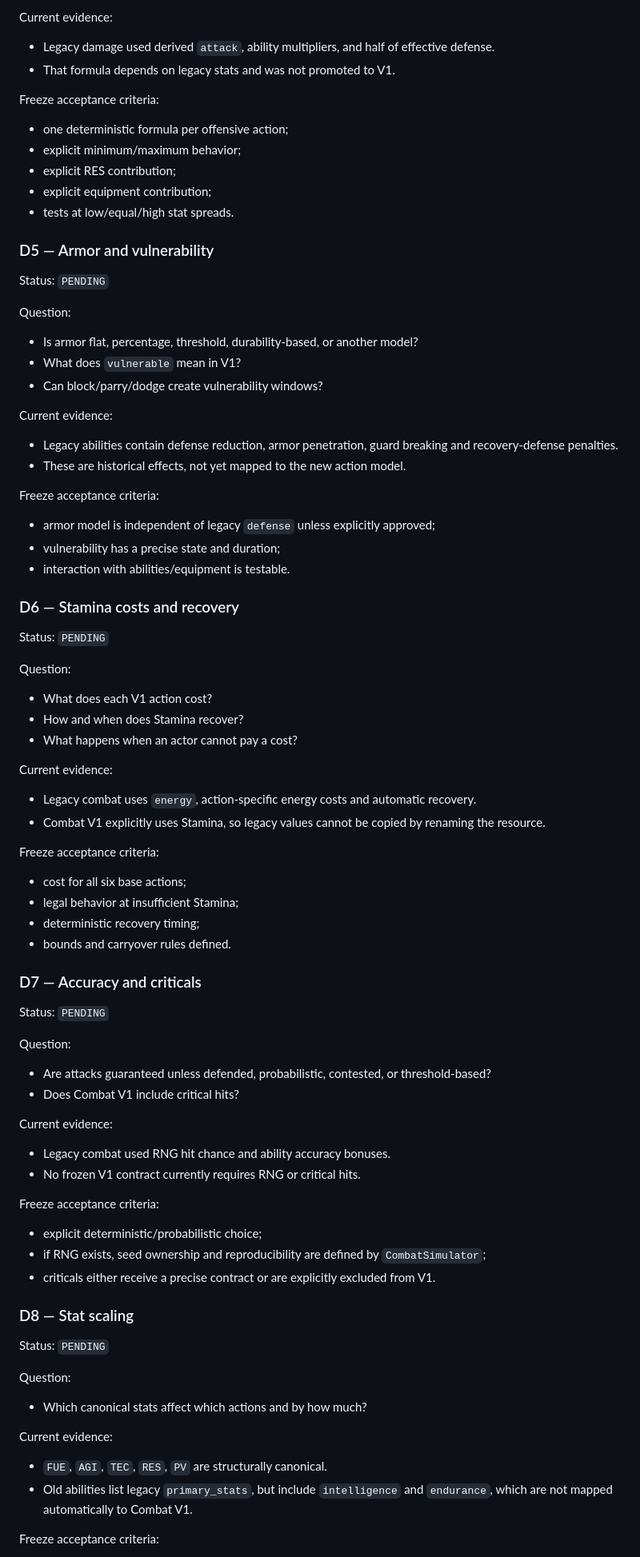
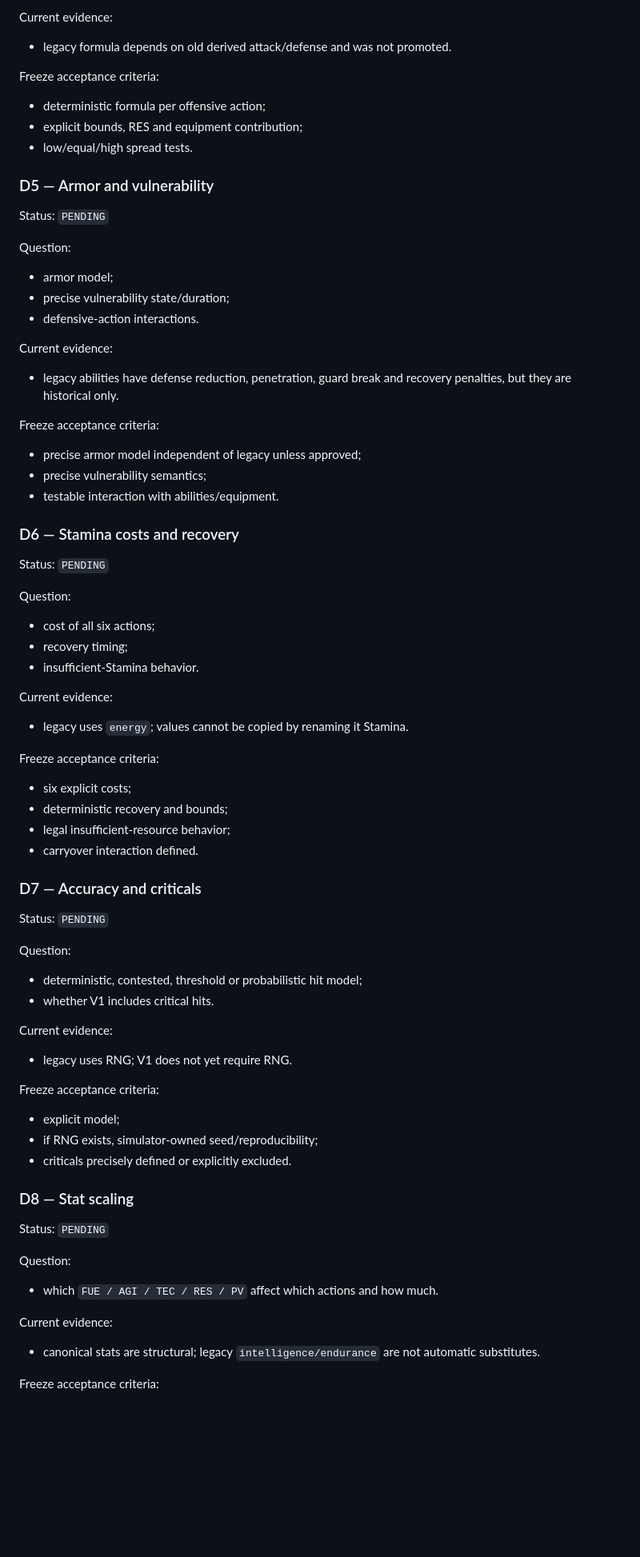
Before and after one commit to syfaadelia67-bot/Ludus-Gladiator-Simulator, a Markdown page: docs/combat_v1_resolution_decisions.md, the part around one of its changes. Shown at 80% size. Rendered like a GitHub page; blank space fills up the shorter version.

```diff
--- a/docs/combat_v1_resolution_decisions.md
+++ b/docs/combat_v1_resolution_decisions.md
@@ -143,78 +128,71 @@ Question:
 
 Current evidence:
-- Legacy damage used derived `attack`, ability multipliers, and half of effective defense.
-- That formula depends on legacy stats and was not promoted to V1.
+- legacy formula depends on old derived attack/defense and was not promoted.
 
 Freeze acceptance criteria:
-- one deterministic formula per offensive action;
-- explicit minimum/maximum behavior;
-- explicit RES contribution;
-- explicit equipment contribution;
-- tests at low/equal/high stat spreads.
+- deterministic formula per offensive action;
+- explicit bounds, RES and equipment contribution;
+- low/equal/high spread tests.
 
 ### D5 — Armor and vulnerability
 
 Status: `PENDING`
 
 Question:
-- Is armor flat, percentage, threshold, durability-based, or another model?
-- What does `vulnerable` mean in V1?
-- Can block/parry/dodge create vulnerability windows?
+- armor model;
+- precise vulnerability state/duration;
+- defensive-action interactions.
 
 Current evidence:
-- Legacy abilities contain defense reduction, armor penetration, guard breaking and recovery-defense penalties.
-- These are historical effects, not yet mapped to the new action model.
+- legacy abilities have defense reduction, penetration, guard break and recovery penalties, but they are historical only.
 
 Freeze acceptance criteria:
-- armor model is independent of legacy `defense` unless explicitly approved;
-- vulnerability has a precise state and duration;
-- interaction with abilities/equipment is testable.
+- precise armor model independent of legacy unless approved;
+- precise vulnerability semantics;
+- testable interaction with abilities/equipment.
 
 ### D6 — Stamina costs and recovery
 
 Status: `PENDING`
 
 Question:
-- What does each V1 action cost?
-- How and when does Stamina recover?
-- What happens when an actor cannot pay a cost?
+- cost of all six actions;
+- recovery timing;
+- insufficient-Stamina behavior.
 
 Current evidence:
-- Legacy combat uses `energy`, action-specific energy costs and automatic recovery.
-- Combat V1 explicitly uses Stamina, so legacy values cannot be copied by renaming the resource.
+- legacy uses `energy`; values cannot be copied by renaming it Stamina.
 
 Freeze acceptance criteria:
-- cost for all six base actions;
-- legal behavior at insufficient Stamina;
-- deterministic recovery timing;
-- bounds and carryover rules defined.
+- six explicit costs;
+- deterministic recovery and bounds;
+- legal insufficient-resource behavior;
+- carryover interaction defined.
 
 ### D7 — Accuracy and criticals
 
 Status: `PENDING`
 
 Question:
-- Are attacks guaranteed unless defended, probabilistic, contested, or threshold-based?
-- Does Combat V1 include critical hits?
+- deterministic, contested, threshold or probabilistic hit model;
+- whether V1 includes critical hits.
 
 Current evidence:
-- Legacy combat used RNG hit chance and ability accuracy bonuses.
-- No frozen V1 contract currently requires RNG or critical hits.
+- legacy uses RNG; V1 does not yet require RNG.
 
 Freeze acceptance criteria:
-- explicit deterministic/probabilistic choice;
-- if RNG exists, seed ownership and reproducibility are defined by `CombatSimulator`;
-- criticals either receive a precise contract or are explicitly excluded from V1.
+- explicit model;
+- if RNG exists, simulator-owned seed/reproducibility;
+- criticals precisely defined or explicitly excluded.
 
 ### D8 — Stat scaling
 
 Status: `PENDING`
 
 Question:
-- Which canonical stats affect which actions and by how much?
+- which `FUE / AGI / TEC / RES / PV` affect which actions and how much.
 
 Current evidence:
-- `FUE`, `AGI`, `TEC`, `RES`, `PV` are structurally canonical.
-- Old abilities list legacy `primary_stats`, but include `intelligence` and `endurance`, which are not mapped automatically to Combat V1.
+- canonical stats are structural; legacy `intelligence/endurance` are not automatic substitutes.
 
 Freeze acceptance criteria:
```
Also changed, not shown: other parts of docs/combat_v1_resolution_decisions.md (+38 -66 lines).
